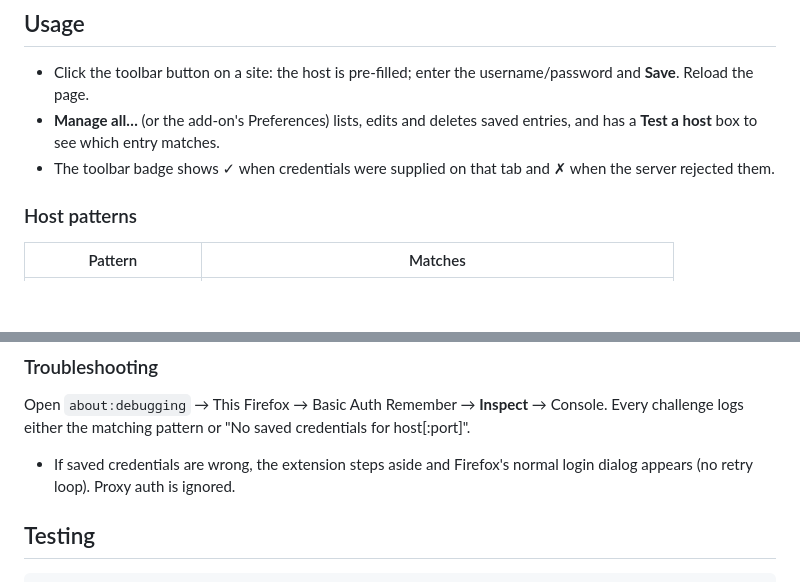
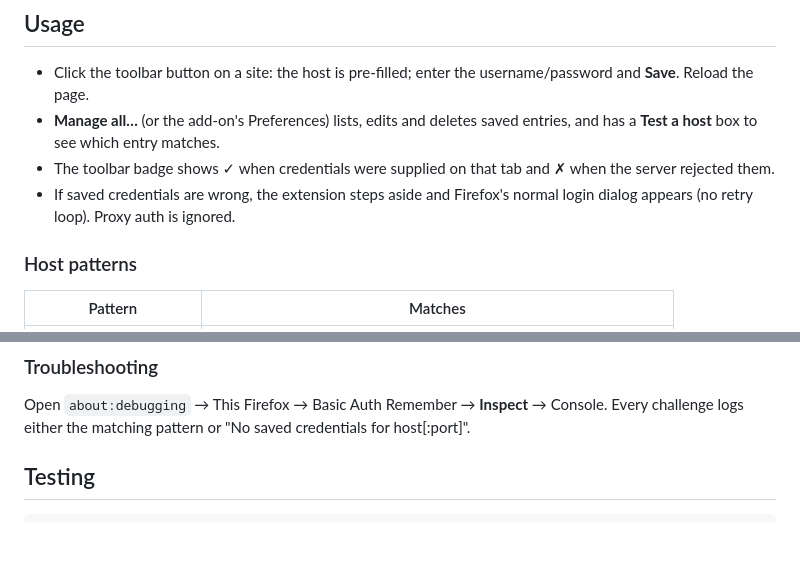
Before and after one commit to kpfecteau/firefox-basic-auth-remember, a Markdown page: README.md, 2 parts joined by grey strips. Rendered like a GitHub page; blank space fills up the shorter version.

Commit message:
Fix README bullet placement
Co-Authored-By: Claude Opus 5.5 (1M context) <noreply@anthropic.com>
Claude-Session: https://claude.ai/code/session_017ccNhEA3NsacL8qCHYmYKa

```diff
--- a/README.md
+++ b/README.md
@@ -39,6 +39,8 @@ For quick hacking instead, use `about:debugging` → This Firefox →
   saved entries, and has a **Test a host** box to see which entry matches.
 - The toolbar badge shows ✓ when credentials were supplied on that tab and
   ✗ when the server rejected them.
+- If saved credentials are wrong, the extension steps aside and Firefox's
+  normal login dialog appears (no retry loop). Proxy auth is ignored.
 
 ### Host patterns
 
@@ -59,8 +61,6 @@ pattern wins. Wildcards and regexes are tested against both `host` and
 Open `about:debugging` → This Firefox → Basic Auth Remember → **Inspect** →
 Console. Every challenge logs either the matching pattern or
 "No saved credentials for host[:port]".
-- If saved credentials are wrong, the extension steps aside and Firefox's
-  normal login dialog appears (no retry loop). Proxy auth is ignored.
 
 ## Testing
 
```
